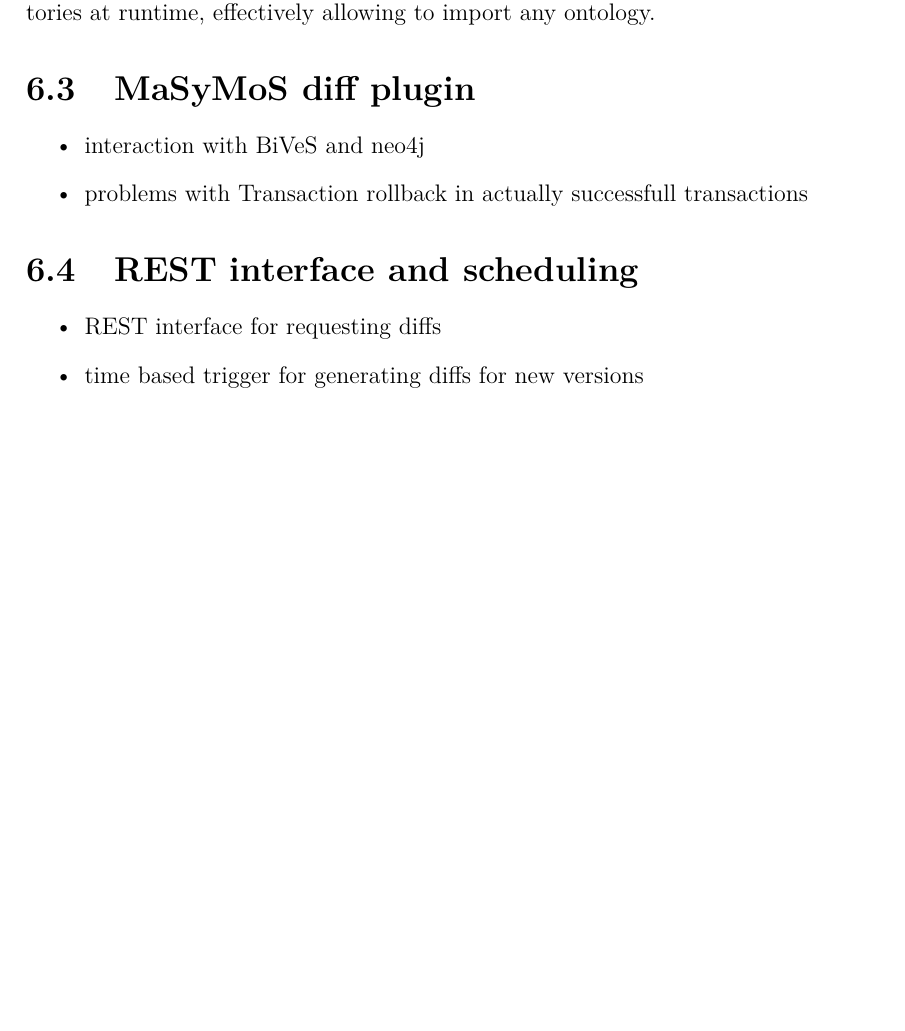
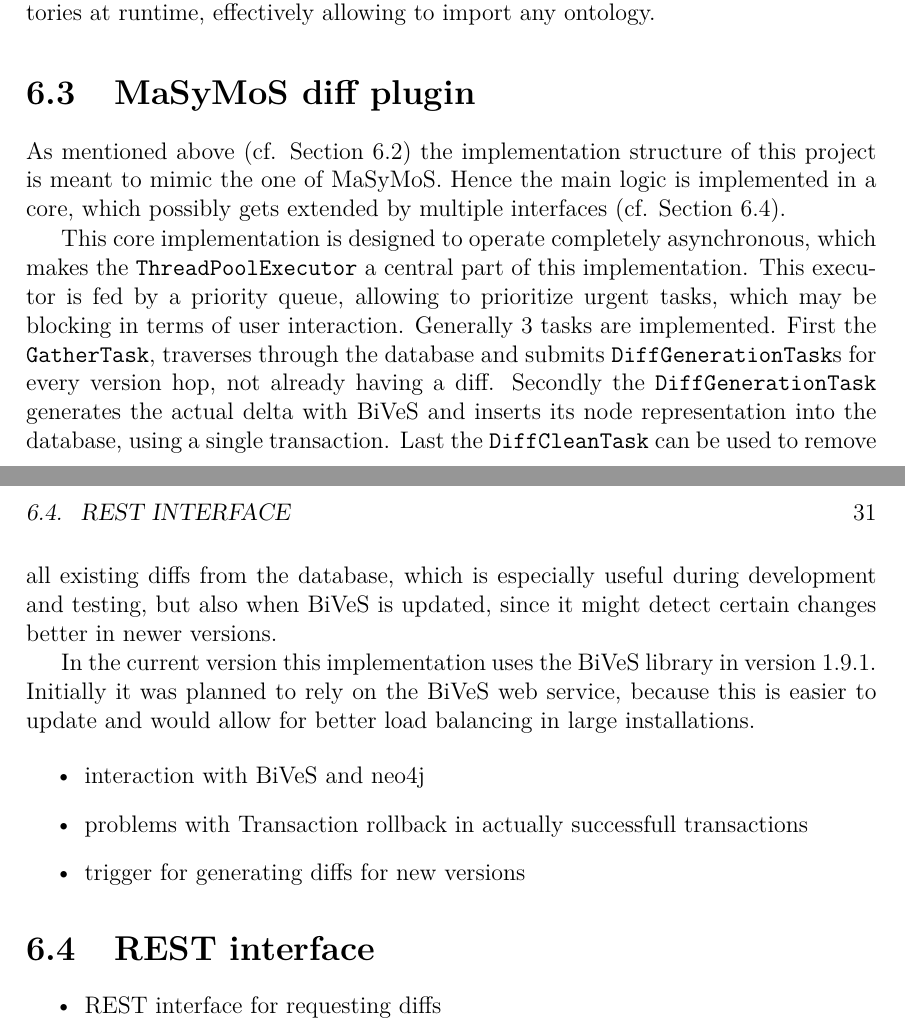
Before and after one commit to binfalse/bachelor-thesis, a LaTeX thesis (tex/ba-main.tex, which reads tex/implementation.tex): part of page 30 of 51 before the commit and two parts of pages 30 and 31 of 53 after it, the two joined at a grey line, cut so that both start at the same text, the shorter picture padded with empty space. Compiled offline with pdfLaTeX.

Commit message:
start of impl section for core diff impl

```diff
--- a/tex/implementation.tex
+++ b/tex/implementation.tex
@@ -37,16 +37,23 @@
 
 \section{\masymos diff plugin}
 	\label{sec:impl:diff}
+	As mentioned above (cf. Section \ref{sec:impl:masymos}) the implementation structure of this project is meant to mimic the one of \masymos. Hence the main logic is implemented in a core, which possibly gets extended by multiple interfaces (cf. Section \ref{sec:impl:rest}).
 
+	This core implementation is designed to operate completely asynchronous, which makes the \texttt{ThreadPoolExecutor} a central part of this implementation. This executor is fed by a priority queue, allowing to prioritize urgent tasks, which may be blocking in terms of user interaction.
+	Generally 3 tasks are implemented. First the \texttt{GatherTask}, traverses through the database and submits \texttt{DiffGenerationTask}s for every version hop, not already having a diff.
+	Secondly the \texttt{DiffGenerationTask} generates the actual delta with \bives and inserts its node representation into the database, using a single transaction.
+	Last the \texttt{DiffCleanTask} can be used to remove all existing diffs from the database, which is especially useful during development and testing, but also when \bives is updated, since it might detect certain changes better in newer versions.
+
+	In the current version this implementation uses the \bives library in version 1.9.1. Initially it was planned to rely on the \bives web service, because this is easier to update and would allow for better load balancing in large installations.
 
 	\begin{itemize}
 		\item interaction with \bives and neo4j
 		\item problems with Transaction rollback in actually successfull transactions
+		\item trigger for generating diffs for new versions
 	\end{itemize}
 
-\section{\rest interface and scheduling}
+\section{\rest interface}
 	\label{sec:impl:rest}
 	\begin{itemize}
 		\item \rest interface for requesting diffs
-		\item time based trigger for generating diffs for new versions
 	\end{itemize}
```
